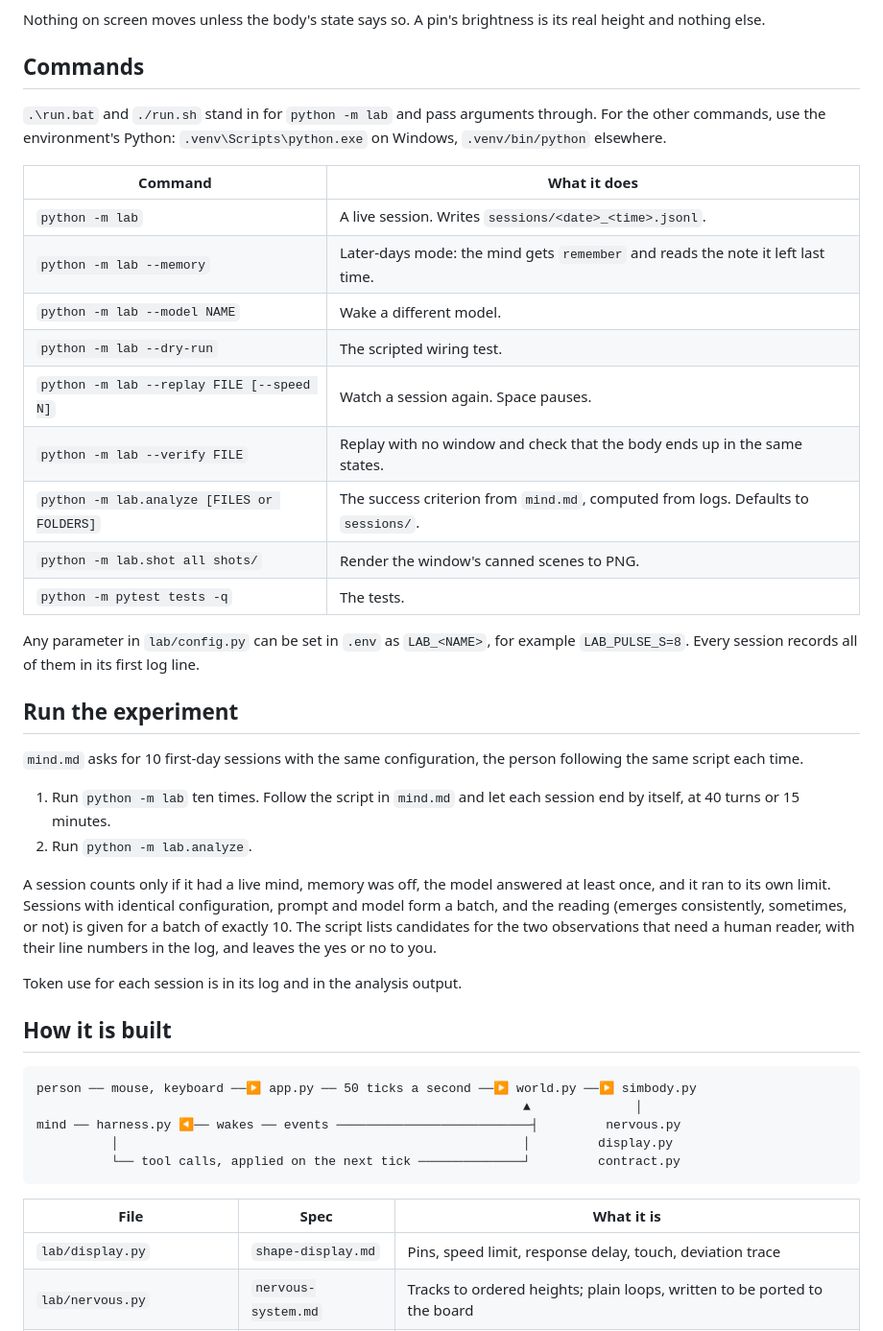
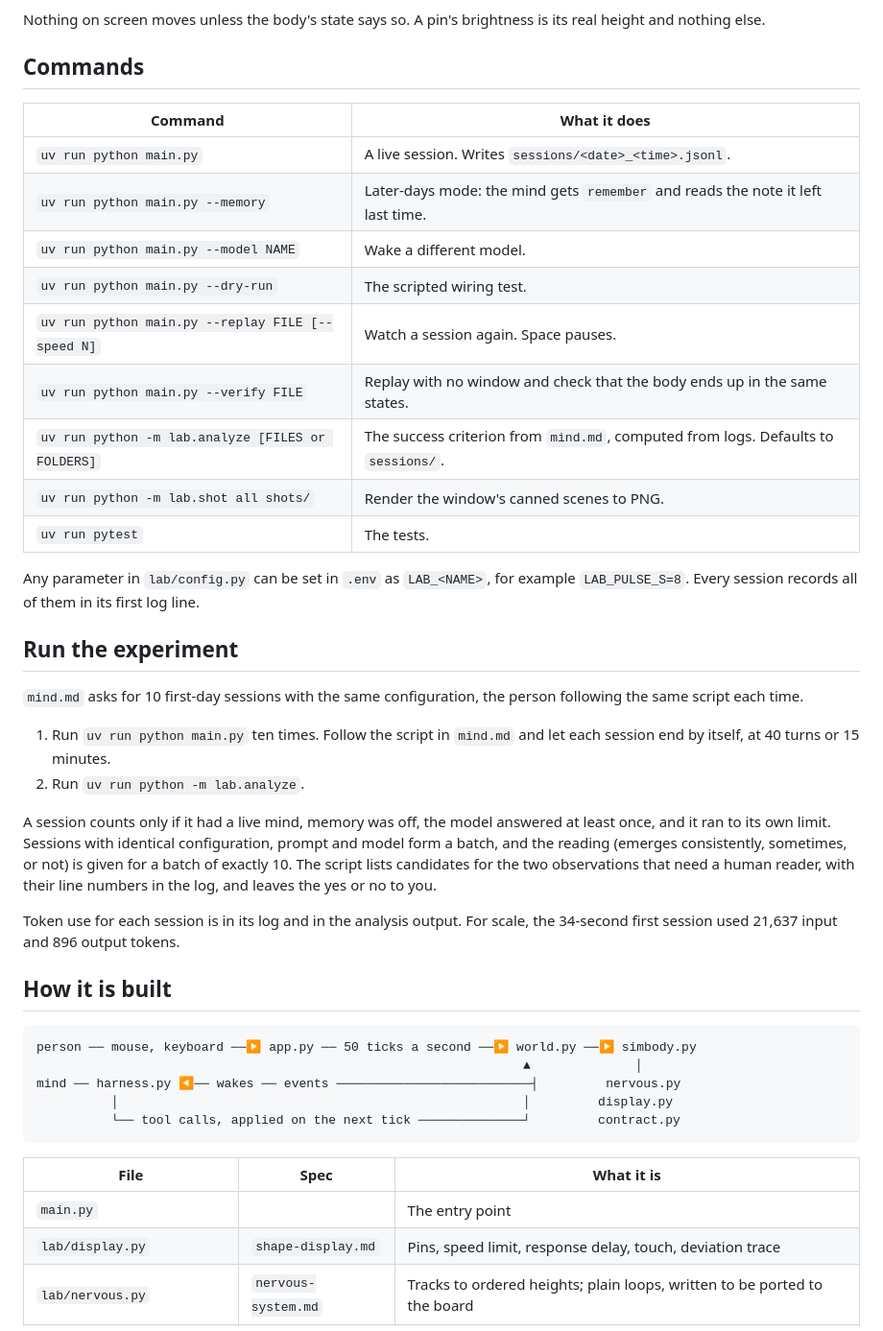
Before and after one commit to dandresss/ai-dan, a Markdown page: ai-dan/README.md, the part around one of its changes. Shown at 96% size. GitHub-like rendering.

```diff
--- a/ai-dan/README.md
+++ b/ai-dan/README.md
@@ -45,19 +51,17 @@ Nothing on screen moves unless the body's state says so. A pin's brightness is i
 
 ## Commands
 
-`.\run.bat` and `./run.sh` stand in for `python -m lab` and pass arguments through. For the other commands, use the environment's Python: `.venv\Scripts\python.exe` on Windows, `.venv/bin/python` elsewhere.
-
 | Command | What it does |
 |---|---|
-| `python -m lab` | A live session. Writes `sessions/<date>_<time>.jsonl`. |
-| `python -m lab --memory` | Later-days mode: the mind gets `remember` and reads the note it left last time. |
-| `python -m lab --model NAME` | Wake a different model. |
-| `python -m lab --dry-run` | The scripted wiring test. |
-| `python -m lab --replay FILE [--speed N]` | Watch a session again. Space pauses. |
-| `python -m lab --verify FILE` | Replay with no window and check that the body ends up in the same states. |
-| `python -m lab.analyze [FILES or FOLDERS]` | The success criterion from `mind.md`, computed from logs. Defaults to `sessions/`. |
-| `python -m lab.shot all shots/` | Render the window's canned scenes to PNG. |
-| `python -m pytest tests -q` | The tests. |
+| `uv run python main.py` | A live session. Writes `sessions/<date>_<time>.jsonl`. |
+| `uv run python main.py --memory` | Later-days mode: the mind gets `remember` and reads the note it left last time. |
+| `uv run python main.py --model NAME` | Wake a different model. |
+| `uv run python main.py --dry-run` | The scripted wiring test. |
+| `uv run python main.py --replay FILE [--speed N]` | Watch a session again. Space pauses. |
+| `uv run python main.py --verify FILE` | Replay with no window and check that the body ends up in the same states. |
+| `uv run python -m lab.analyze [FILES or FOLDERS]` | The success criterion from `mind.md`, computed from logs. Defaults to `sessions/`. |
+| `uv run python -m lab.shot all shots/` | Render the window's canned scenes to PNG. |
+| `uv run pytest` | The tests. |
 
 Any parameter in `lab/config.py` can be set in `.env` as `LAB_<NAME>`, for example `LAB_PULSE_S=8`. Every session records all of them in its first log line.
 
@@ -65,12 +69,12 @@ Any parameter in `lab/config.py` can be set in `.env` as `LAB_<NAME>`, for examp
 
 `mind.md` asks for 10 first-day sessions with the same configuration, the person following the same script each time.
 
-1. Run `python -m lab` ten times. Follow the script in `mind.md` and let each session end by itself, at 40 turns or 15 minutes.
-2. Run `python -m lab.analyze`.
+1. Run `uv run python main.py` ten times. Follow the script in `mind.md` and let each session end by itself, at 40 turns or 15 minutes.
+2. Run `uv run python -m lab.analyze`.
 
 A session counts only if it had a live mind, memory was off, the model answered at least once, and it ran to its own limit. Sessions with identical configuration, prompt and model form a batch, and the reading (emerges consistently, sometimes, or not) is given for a batch of exactly 10. The script lists candidates for the two observations that need a human reader, with their line numbers in the log, and leaves the yes or no to you.
 
-Token use for each session is in its log and in the analysis output.
+Token use for each session is in its log and in the analysis output. For scale, the 34-second first session used 21,637 input and 896 output tokens.
 
 ## How it is built
 
@@ -84,6 +88,7 @@ mind ── harness.py ◀── wakes ── events ─────────
 
 | File | Spec | What it is |
 |---|---|---|
+| `main.py` | | The entry point |
 | `lab/display.py` | `shape-display.md` | Pins, speed limit, response delay, touch, deviation trace |
 | `lab/nervous.py` | `nervous-system.md` | Tracks to ordered heights; plain loops, written to be ported to the board |
 | `lab/contract.py` | `body-contract.md` | The four tools, validation, error messages |
```
Also changed, not shown: other parts of ai-dan/README.md (+24 -14 lines), ai-dan/ARCHITECTURE.md (+5 -3 lines), ai-dan/docs/first-wake.png (added), ai-dan/docs/intro.png (deleted), ai-dan/docs/wiring-test.png (deleted), 12 other files.
